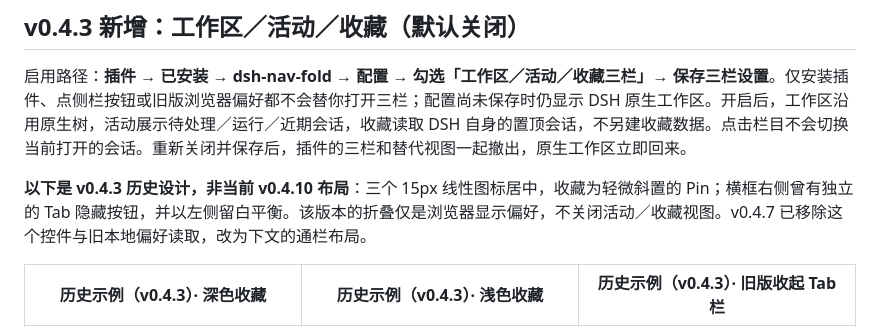
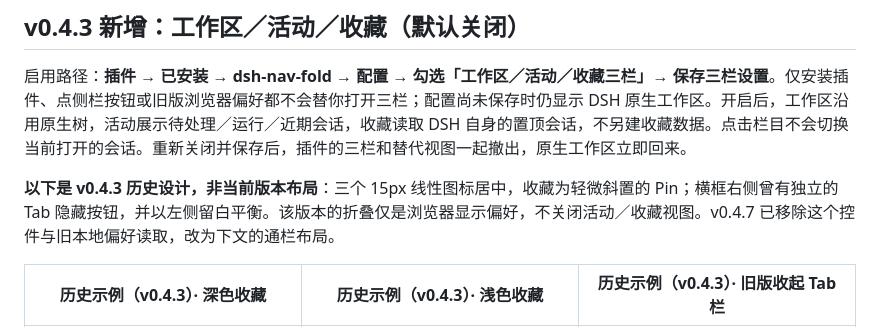
Before and after one commit to nico-zhuang/dsh-nav-fold, a Markdown page: README.md, the part around the change. GitHub-like rendering.

Commit message:
docs: avoid stale current-version claim

```diff
--- a/README.md
+++ b/README.md
@@ -54,7 +54,7 @@ v0.4.11 让选中状态的 Tab 使用随深浅主题调整的更柔和填色，
 
 启用路径：**插件 → 已安装 → dsh-nav-fold → 配置 → 勾选「工作区／活动／收藏三栏」→ 保存三栏设置**。仅安装插件、点侧栏按钮或旧版浏览器偏好都不会替你打开三栏；配置尚未保存时仍显示 DSH 原生工作区。开启后，工作区沿用原生树，活动展示待处理／运行／近期会话，收藏读取 DSH 自身的置顶会话，不另建收藏数据。点击栏目不会切换当前打开的会话。重新关闭并保存后，插件的三栏和替代视图一起撤出，原生工作区立即回来。
 
-**以下是 v0.4.3 历史设计，非当前 v0.4.10 布局**：三个 15px 线性图标居中，收藏为轻微斜置的 Pin；横框右侧曾有独立的 Tab 隐藏按钮，并以左侧留白平衡。该版本的折叠仅是浏览器显示偏好，不关闭活动／收藏视图。v0.4.7 已移除这个控件与旧本地偏好读取，改为下文的通栏布局。
+**以下是 v0.4.3 历史设计，非当前版本布局**：三个 15px 线性图标居中，收藏为轻微斜置的 Pin；横框右侧曾有独立的 Tab 隐藏按钮，并以左侧留白平衡。该版本的折叠仅是浏览器显示偏好，不关闭活动／收藏视图。v0.4.7 已移除这个控件与旧本地偏好读取，改为下文的通栏布局。
 
 | 历史示例（v0.4.3）· 深色收藏 | 历史示例（v0.4.3）· 浅色收藏 | 历史示例（v0.4.3）· 旧版收起 Tab 栏 |
 | --- | --- | --- |
```
